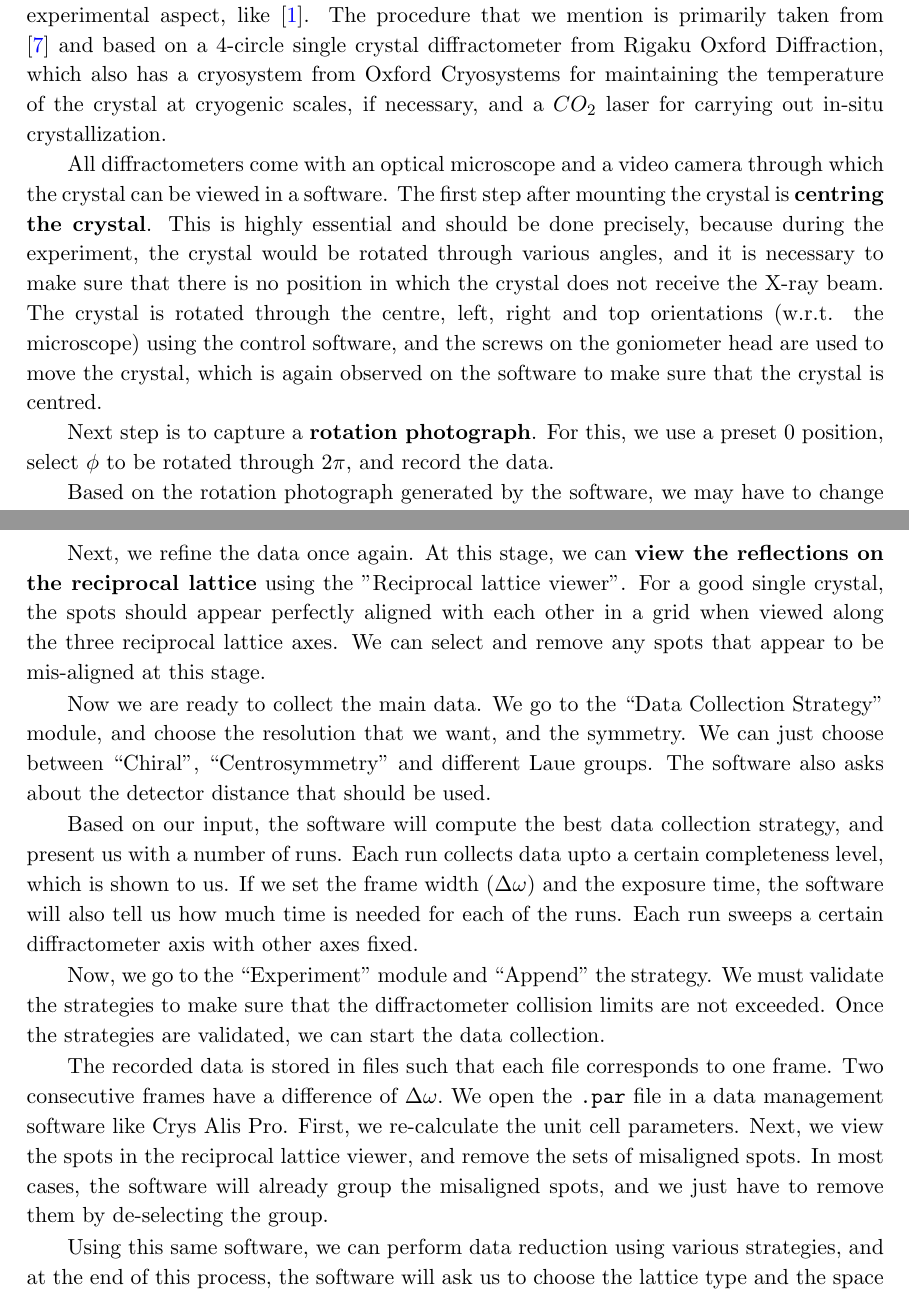
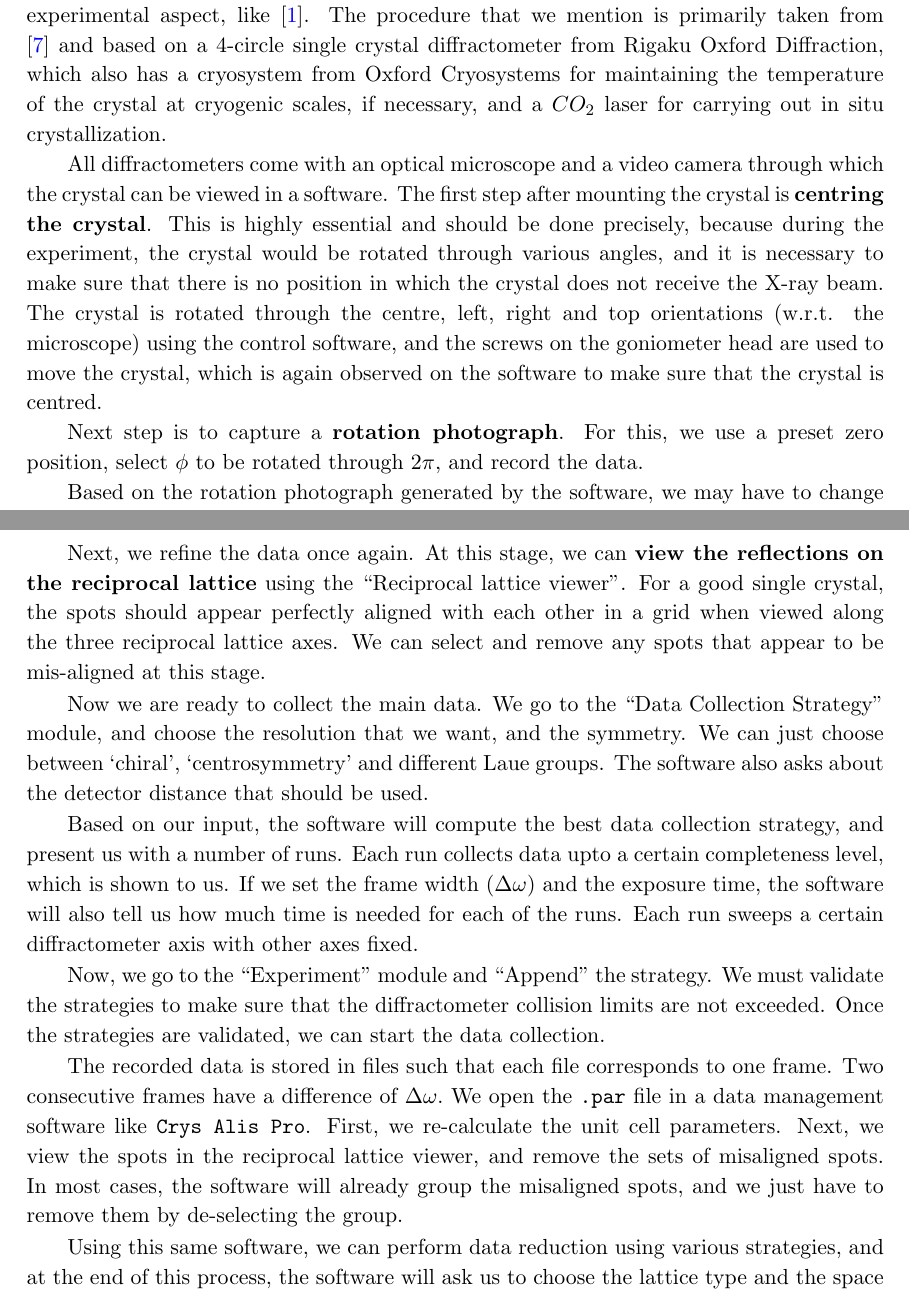
Before and after one commit to WrichikBasu/XRD_project_semester6, a LaTeX document (main.tex, which reads scxrd_experimentation.tex): two parts of pages 31 and 32 of 37, joined at a grey line, cut so that both start at the same text. Compiled offline with pdfLaTeX.

Commit message:
Cleanup 2/n

```diff
--- a/scxrd_experimentation.tex
+++ b/scxrd_experimentation.tex
@@ -12,11 +12,11 @@ At the time of writing, there are two major diffractometer manufacturers in the
 
 Both of these manufacturers provide single crystal as well as powder X-ray diffractometers. They have their own software for controlling the diffractometers during the experiment, as well as for analysis, indexing and structure solution of the data recorded by it.
 
-Data refinement and structure solution are done through pre-programmed software nowadays, and it would really not be possible to go into the full details of each and every software and how data refinement and structure indexing are done. We are going to scratch the surface and very briefly mention an approximate procedure that is followed; for details, the reader is advised to go through any books dealing in X-ray crystallography from the experimental aspect, like \cite{Cullity2014}. The procedure that we mention is primarily taken from \cite{Chowdhury2022} and based on a 4-circle single crystal diffractometer from Rigaku Oxford Diffraction, which also has a cryosystem from Oxford Cryosystems for maintaining the temperature of the crystal at cryogenic scales, if necessary, and a $CO_2$ laser for carrying out in-situ crystallization.
+Data refinement and structure solution are done through pre-programmed software nowadays, and it would really not be possible to go into the full details of each and every software and how data refinement and structure indexing are done. We are going to scratch the surface and very briefly mention an approximate procedure that is followed; for details, the reader is advised to go through any books dealing in X-ray crystallography from the experimental aspect, like \cite{Cullity2014}. The procedure that we mention is primarily taken from \cite{Chowdhury2022} and based on a 4-circle single crystal diffractometer from Rigaku Oxford Diffraction, which also has a cryosystem from Oxford Cryosystems for maintaining the temperature of the crystal at cryogenic scales, if necessary, and a $CO_2$ laser for carrying out in situ crystallization.
 
 All diffractometers come with an optical microscope and a video camera through which the crystal can be viewed in a software. The first step after mounting the crystal is \bfnt{centring the crystal}. This is highly essential and should be done precisely, because during the experiment, the crystal would be rotated through various angles, and it is necessary to make sure that there is no position in which the crystal does not receive the X-ray beam. The crystal is rotated through the centre, left, right and top orientations (w.r.t. the microscope) using the control software, and the screws on the goniometer head are used to move the crystal, which is again observed on the software to make sure that the crystal is centred.
 
-Next step is to capture a \bfnt{rotation photograph}. For this, we use a preset 0 position, select $\phi$ to be rotated through $2\pi,$ and record the data.
+Next step is to capture a \bfnt{rotation photograph}. For this, we use a preset zero position, select $\phi$ to be rotated through $2\pi,$ and record the data.
 
 Based on the rotation photograph generated by the software, we may have to change the exposure time if spots are overlapped. To do this, we take a still photograph of a certain exposure time and check if the spots are well separated.
 
@@ -24,15 +24,15 @@ After finding a good exposure time, we again execute a preset scanning strategy
 
 The software gives us the unit cell parameters calculated using the chosen methods, along with a score. If the data is good, the three methods should give nearly the same values, though the determined unit cell might be different. We choose the algorithm that has the highest score, or the unit cell with the highest symmetry, and thereafter refine the data. We can decrease the tolerance if we want to include more number of reflections. At this stage, different histograms can be viewed. A single tall peak in the rotation angle histogram tells us that our crystal was properly centred, while a Gaussian-like distribution indicates that the centring was not perfect. Histograms can be viewed for $h$, $k$ and $\ell$ values, through which we can learn whether our crystal was truly a good single crystal. Thereafter, the software tells us the possible Bravais lattices with figures of merit for each.
 
-Next, we refine the data once again. At this stage, we can \bfnt{view the reflections on the reciprocal lattice} using the "Reciprocal lattice viewer". For a good single crystal, the spots should appear perfectly aligned with each other in a grid when viewed along the three reciprocal lattice axes. We can select and remove any spots that appear to be mis-aligned at this stage.
+Next, we refine the data once again. At this stage, we can \bfnt{view the reflections on the reciprocal lattice} using the ``Reciprocal lattice viewer". For a good single crystal, the spots should appear perfectly aligned with each other in a grid when viewed along the three reciprocal lattice axes. We can select and remove any spots that appear to be mis-aligned at this stage.
 
-Now we are ready to collect the main data. We go to the ``Data Collection Strategy'' module, and choose the resolution that we want, and the symmetry. We can just choose between ``Chiral'',  ``Centrosymmetry" and different Laue groups. The software also asks about the detector distance that should be used.
+Now we are ready to collect the main data. We go to the ``Data Collection Strategy'' module, and choose the resolution that we want, and the symmetry. We can just choose between `chiral',  `centrosymmetry' and different Laue groups. The software also asks about the detector distance that should be used.
 
 Based on our input, the software will compute the best data collection strategy, and present us with a number of runs. Each run collects data upto a certain completeness level, which is shown to us. If we set the frame width ($\Delta \omega$) and the exposure time, the software will also tell us how much time is needed for each of the runs. Each run sweeps a certain diffractometer axis with other axes fixed.
 
 Now, we go to the ``Experiment'' module and ``Append'' the strategy. We must validate the strategies to make sure that the diffractometer collision limits are not exceeded. Once the strategies are validated, we can start the data collection.
 
-The recorded data is stored in files such that each file corresponds to one frame. Two consecutive frames have a difference of $\Delta \omega.$ We open the \texttt{.par} file in a data management software like Crys Alis Pro. First, we re-calculate the unit cell parameters. Next, we view the spots in the reciprocal lattice viewer, and remove the sets of misaligned spots. In most cases, the software will already group the misaligned spots, and we just have to remove them by de-selecting the group.
+The recorded data is stored in files such that each file corresponds to one frame. Two consecutive frames have a difference of $\Delta \omega.$ We open the \texttt{.par} file in a data management software like \texttt{Crys Alis Pro}. First, we re-calculate the unit cell parameters. Next, we view the spots in the reciprocal lattice viewer, and remove the sets of misaligned spots. In most cases, the software will already group the misaligned spots, and we just have to remove them by de-selecting the group.
 
 Using this same software, we can perform data reduction using various strategies, and at the end of this process, the software will ask us to choose the lattice type and the space group from a set of options. We are also required to enter an approximate formula of the crystal molecule.
 
```
Also changed, not shown: generating_x-rays.tex (+1 -1 lines), main.tex (+2 -0 lines), radiation_choice.tex (+0 -2 lines), xrd_physics.tex (+1 -1 lines), xrd_types.tex (+1 -1 lines), fcc_lattice.png, xray_tube.png.
